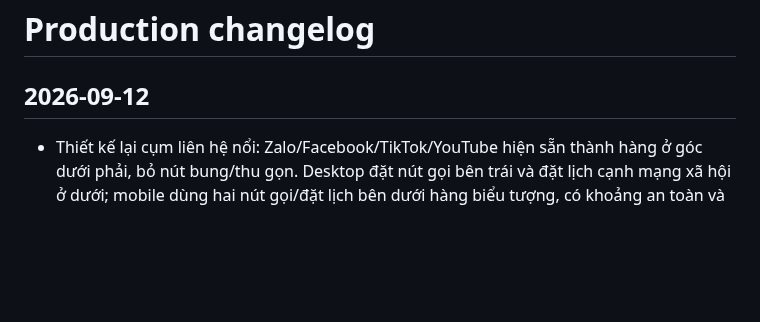
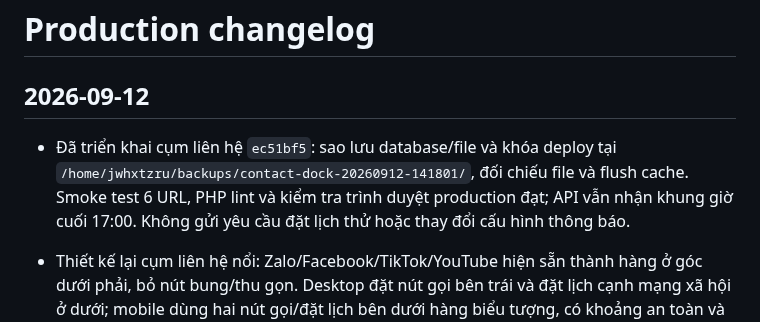
Before and after one commit to minhtienlove-tech/mathanoibacninh-ops, a Markdown page: docs/CHANGELOG.md, the part around the change. Drawn GitHub-style; blank space fills up the shorter version.

Commit message:
docs: confirm responsive contact dock deployment

```diff
--- a/docs/CHANGELOG.md
+++ b/docs/CHANGELOG.md
@@ -1,6 +1,8 @@
 # Production changelog
 
 ## 2026-09-12
+
+- Đã triển khai cụm liên hệ `ec51bf5`: sao lưu database/file và khóa deploy tại `/home/jwhxtzru/backups/contact-dock-20260912-141801/`, đối chiếu file và flush cache. Smoke test 6 URL, PHP lint và kiểm tra trình duyệt production đạt; API vẫn nhận khung giờ cuối 17:00. Không gửi yêu cầu đặt lịch thử hoặc thay đổi cấu hình thông báo.
 
 - Thiết kế lại cụm liên hệ nổi: Zalo/Facebook/TikTok/YouTube hiện sẵn thành hàng ở góc dưới phải, bỏ nút bung/thu gọn. Desktop đặt nút gọi bên trái và đặt lịch cạnh mạng xã hội ở dưới; mobile dùng hai nút gọi/đặt lịch bên dưới hàng biểu tượng, có khoảng an toàn và chừa chỗ cuối trang. Giữ hiệu ứng gọi nhẹ, hỗ trợ giảm chuyển động và form đặt lịch. PHP/JS syntax, QA trình duyệt ở 1440/768/390/320px và 667px ngang đạt: không tràn ngang/chồng nút, vùng bấm tối thiểu 44px, popup/Escape hoạt động. Backup triển khai: `/home/jwhxtzru/backups/contact-dock-20260912-141801/`.
 
```
